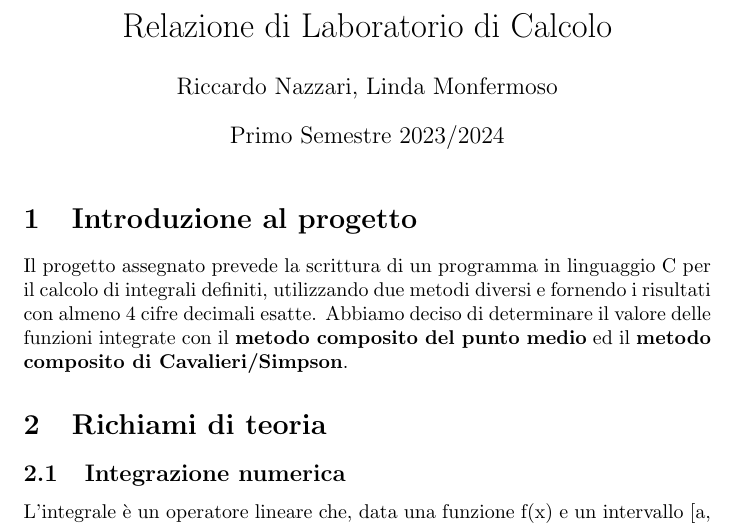
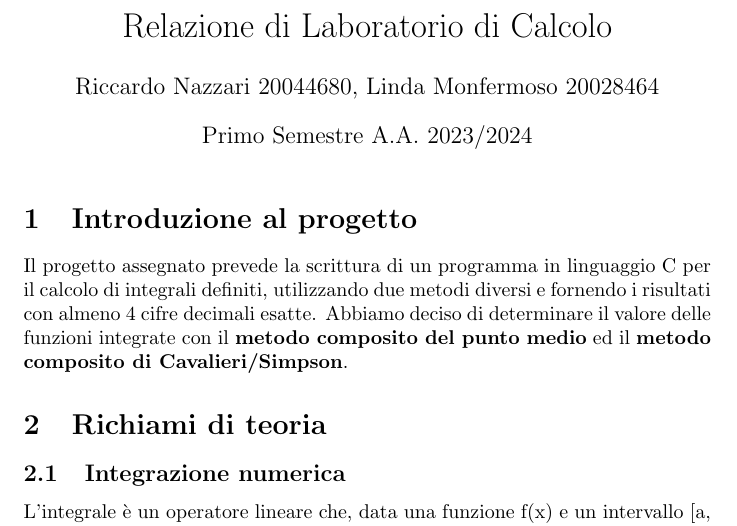
Before and after one commit to SapphireDragoness/Progetto-Laboratorio-di-Calcolo, a LaTeX document (LaTeX/main.tex): part of page 1 of 9, cut so that both start at the same text. Compiled offline with pdfLaTeX.

Commit message:
Aggiustamento intestazione LaTeX
Inserito numero di matricola e "A.A." nella data.

```diff
--- a/LaTeX/main.tex
+++ b/LaTeX/main.tex
@@ -31,8 +31,8 @@
 }
 
 \title{Relazione di Laboratorio di Calcolo}
-\author{Riccardo Nazzari, Linda Monfermoso}
-\date{Primo Semestre 2023/2024}
+\author{Riccardo Nazzari 20044680, Linda Monfermoso 20028464}
+\date{Primo Semestre A.A. 2023/2024}
 
 \begin{document}
 
```
Also changed, not shown: LaTeX/main.pdf.
